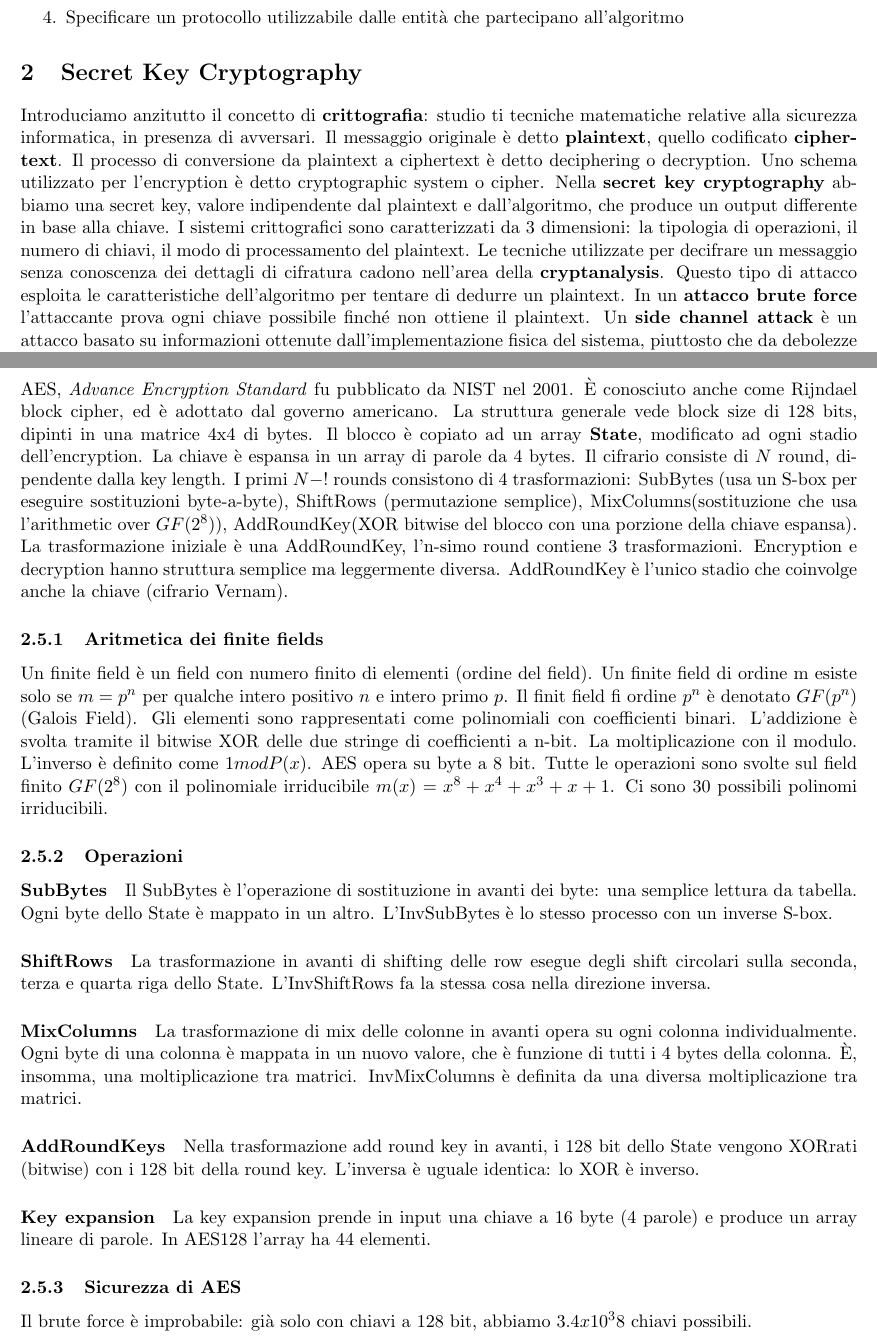
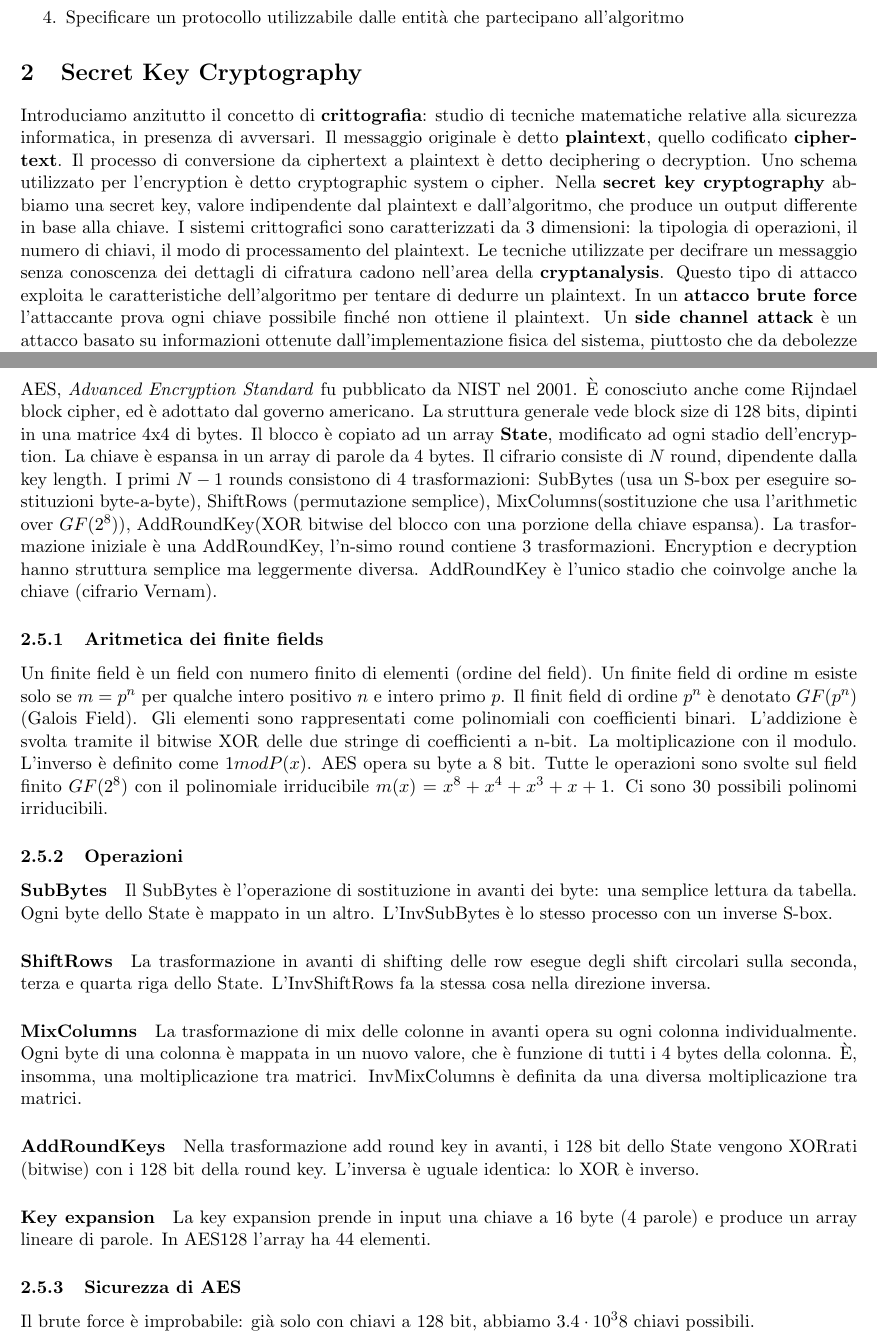
Before and after one commit to montali/internetnotes, a LaTeX document (crypto.tex): two parts of pages 5 and 9 of 24, joined at a grey line, cut so that both start at the same text. Compiled offline with pdfLaTeX.

Commit message:
Typos fix

```diff
--- a/crypto.tex
+++ b/crypto.tex
@@ -131,10 +131,10 @@ Tutte le tecniche di sicurezza hanno due componenti: una trasformazione sulle in
     \item Specificare un protocollo utilizzabile dalle entità che partecipano all'algoritmo
 \end{enumerate}
 \section{Secret Key Cryptography}
-Introduciamo anzitutto il concetto di \textbf{crittografia}: studio ti tecniche matematiche relative alla sicurezza informatica, in presenza di avversari. Il messaggio originale è detto \textbf{plaintext}, quello codificato \textbf{ciphertext}. Il processo di conversione da plaintext a ciphertext è detto deciphering o decryption. Uno schema utilizzato per l'encryption è detto cryptographic system o cipher.
+Introduciamo anzitutto il concetto di \textbf{crittografia}: studio di tecniche matematiche relative alla sicurezza informatica, in presenza di avversari. Il messaggio originale è detto \textbf{plaintext}, quello codificato \textbf{ciphertext}. Il processo di conversione da ciphertext a plaintext è detto deciphering o decryption. Uno schema utilizzato per l'encryption è detto cryptographic system o cipher.
 Nella \textbf{secret key cryptography} abbiamo una secret key, valore indipendente dal plaintext e dall'algoritmo, che produce un output differente in base alla chiave.
 I sistemi crittografici sono caratterizzati da 3 dimensioni: la tipologia di operazioni, il numero di chiavi, il modo di processamento del plaintext.
-Le tecniche utilizzate per decifrare un messaggio senza conoscenza dei dettagli di cifratura cadono nell'area della \textbf{cryptanalysis}. Questo tipo di attacco esploita le caratteristiche dell'algoritmo per tentare di dedurre un plaintext. In un \textbf{attacco brute force} l'attaccante prova ogni chiave possibile finché non ottiene il plaintext. Un \textbf{side channel attack} è un attacco basato su informazioni ottenute dall'implementazione fisica del sistema, piuttosto che da debolezze dell'algoritmo.
+Le tecniche utilizzate per decifrare un messaggio senza conoscenza dei dettagli di cifratura cadono nell'area della \textbf{cryptanalysis}. Questo tipo di attacco exploita le caratteristiche dell'algoritmo per tentare di dedurre un plaintext. In un \textbf{attacco brute force} l'attaccante prova ogni chiave possibile finché non ottiene il plaintext. Un \textbf{side channel attack} è un attacco basato su informazioni ottenute dall'implementazione fisica del sistema, piuttosto che da debolezze dell'algoritmo.
 \subsection{Tipi di attacco}
 \subsubsection{Ciphertext only}
 Il malintenzionato ha visto e salvato del ciphertext analizzabile, e può riconoscere quando ha ottenuto il plaintext. È l'attacco più difficile, è necessario abbastanza ciphertext e si hanno poche informazioni.
@@ -222,11 +222,11 @@ A 3 chiavi, invece:
     C=E(K_3,D(K_2, E(K_1,P)))\hspace{10px}P=D(K_1, E(K_2, D(K_3,C)))
 \end{displaymath}
 \subsection{AES}
-AES, \textit{Advance Encryption Standard} fu pubblicato da NIST nel 2001. È conosciuto anche come Rijndael block cipher, ed è adottato dal governo americano.
-La struttura generale vede block size di 128 bits, dipinti in una matrice 4x4 di bytes. Il blocco è copiato ad un array \textbf{State}, modificato ad ogni stadio dell'encryption. La chiave è espansa in un array di parole da 4 bytes. Il cifrario consiste di $N$ round, dipendente dalla key length. I primi $N-!$ rounds consistono di 4 trasformazioni: SubBytes (usa un S-box per eseguire sostituzioni byte-a-byte), ShiftRows (permutazione semplice), MixColumns(sostituzione che usa l'arithmetic over $GF(2^8)$), AddRoundKey(XOR bitwise del blocco con una porzione della chiave espansa). La trasformazione iniziale è una AddRoundKey, l'n-simo round contiene 3 trasformazioni. Encryption e decryption hanno struttura semplice ma leggermente diversa. AddRoundKey è l'unico stadio che coinvolge anche la chiave (cifrario Vernam).
+AES, \textit{Advanced Encryption Standard} fu pubblicato da NIST nel 2001. È conosciuto anche come Rijndael block cipher, ed è adottato dal governo americano.
+La struttura generale vede block size di 128 bits, dipinti in una matrice 4x4 di bytes. Il blocco è copiato ad un array \textbf{State}, modificato ad ogni stadio dell'encryption. La chiave è espansa in un array di parole da 4 bytes. Il cifrario consiste di $N$ round, dipendente dalla key length. I primi $N-1$ rounds consistono di 4 trasformazioni: SubBytes (usa un S-box per eseguire sostituzioni byte-a-byte), ShiftRows (permutazione semplice), MixColumns(sostituzione che usa l'arithmetic over $GF(2^8)$), AddRoundKey(XOR bitwise del blocco con una porzione della chiave espansa). La trasformazione iniziale è una AddRoundKey, l'n-simo round contiene 3 trasformazioni. Encryption e decryption hanno struttura semplice ma leggermente diversa. AddRoundKey è l'unico stadio che coinvolge anche la chiave (cifrario Vernam).
 \subsubsection{Aritmetica dei finite fields}
 Un finite field è un field con numero finito di elementi (ordine del field). Un finite field di ordine m esiste solo se $m=p^n$ per qualche intero positivo $n$ e intero primo $p$.
-Il finit field fi ordine $p^n$ è denotato $GF(p^n$) (Galois Field). Gli elementi sono rappresentati come polinomiali con coefficienti binari. L'addizione è svolta tramite il bitwise XOR delle due stringe di coefficienti a n-bit. La moltiplicazione con il modulo. L'inverso è definito come $1 mod P(x)$. AES opera su byte a 8 bit. Tutte le operazioni sono svolte sul field finito $GF(2^8)$ con il polinomiale irriducibile $m(x) = x^8 + x^4 + x^3 + x + 1$. Ci sono 30 possibili polinomi irriducibili.
+Il finit field di ordine $p^n$ è denotato $GF(p^n$) (Galois Field). Gli elementi sono rappresentati come polinomiali con coefficienti binari. L'addizione è svolta tramite il bitwise XOR delle due stringe di coefficienti a n-bit. La moltiplicazione con il modulo. L'inverso è definito come $1 mod P(x)$. AES opera su byte a 8 bit. Tutte le operazioni sono svolte sul field finito $GF(2^8)$ con il polinomiale irriducibile $m(x) = x^8 + x^4 + x^3 + x + 1$. Ci sono 30 possibili polinomi irriducibili.
 \subsubsection{Operazioni}
 \paragraph{SubBytes} Il SubBytes è l'operazione di sostituzione in avanti dei byte: una semplice lettura da tabella. Ogni byte dello State è mappato in un altro. L'InvSubBytes è lo stesso processo con un inverse S-box.
 \paragraph{ShiftRows} La trasformazione in avanti di shifting delle row esegue degli shift circolari sulla seconda, terza e quarta riga dello State. L'InvShiftRows fa la stessa cosa nella direzione inversa.
@@ -236,7 +236,7 @@ InvMixColumns è definita da una diversa moltiplicazione tra matrici.
 \paragraph{Key expansion} La key expansion prende in input una chiave a 16 byte (4 parole) e produce un array lineare di parole. In AES128 l'array ha 44 elementi.
 
 \subsubsection{Sicurezza di AES}
-Il brute force è improbabile: già solo con chiavi a 128 bit, abbiamo $3.4 x 10^38$ chiavi possibili.
+Il brute force è improbabile: già solo con chiavi a 128 bit, abbiamo $3.4\cdot 10^38$ chiavi possibili.
 \subsection{Metodi di encrypting di grandi messaggi}
 Solitamente, abbiamo una quantità di dati arbitraria. NIST ha pubblicato 5 modalità: ECB, CBC, OFB, CFB, CM. A volte è necessario del padding per raggiungere una lunghezza specifica: bit padding (1 poi 0 necessari), ANSI X.923 (ultimo byte che definisce lunghezza del padding, gli altri 0), RFC 5652 (ogni byte contiene la lunghezza del padding).
 \subsubsection{Electronic Code Book}
```
Also changed, not shown: crypto.pdf, crypto.tex (20 more changed lines).
